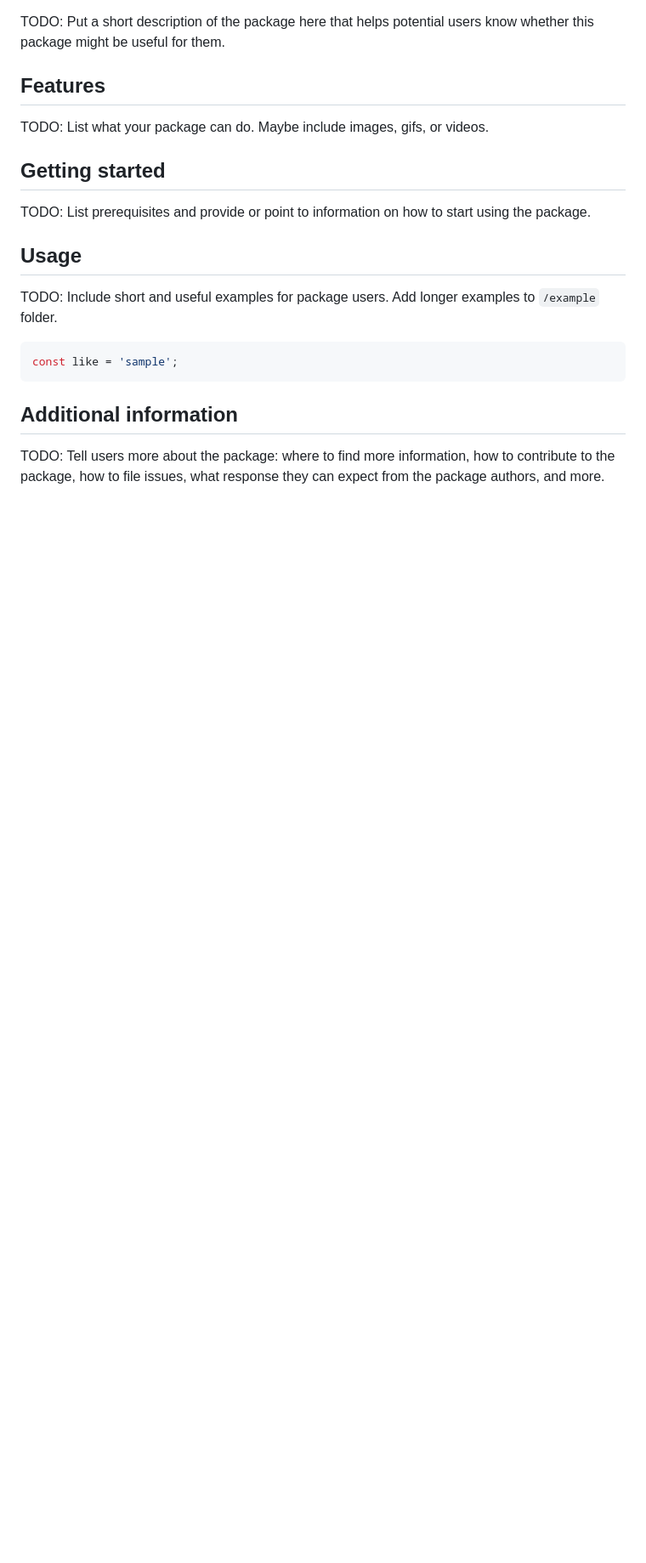
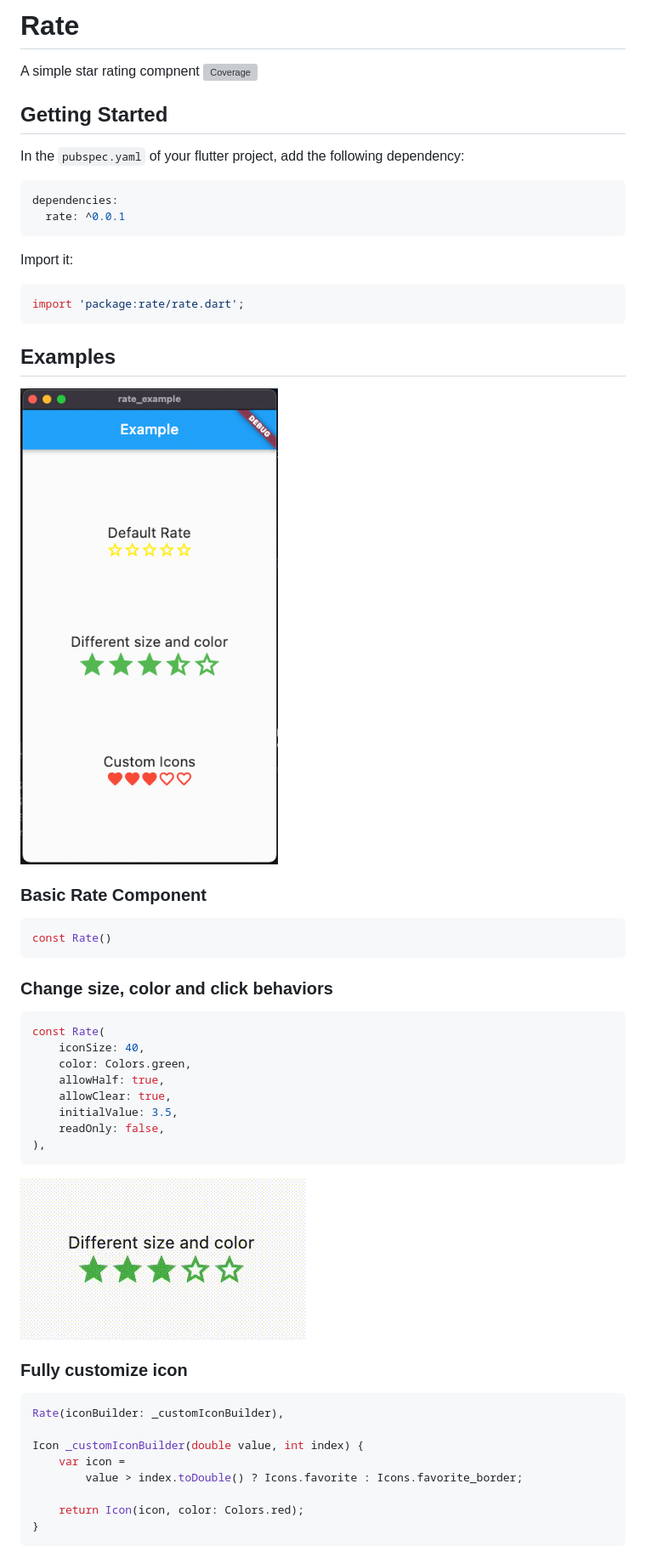
Before and after one commit to pedropacheco92/rate, a Markdown page: README.md, the part around the change. Shown: that part at 85% size. Drawn GitHub-style; pictures changed too: arts/example_vid.gif (added); blank space fills up the shorter version; grey boxes are pictures that could not be loaded.

Commit message:
improved readme file and example files

````diff
--- a/README.md
+++ b/README.md
@@ -1,39 +1,57 @@
-<!--
-This README describes the package. If you publish this package to pub.dev,
-this README's contents appear on the landing page for your package.
+# Rate
 
-For information about how to write a good package README, see the guide for
-[writing package pages](https://dart.dev/guides/libraries/writing-package-pages).
+A simple star rating compnent
+![Coverage](https://raw.githubusercontent.com/pedropacheco92/rate/main/coverage_badge.svg?sanitize=true)
 
-For general information about developing packages, see the Dart guide for
-[creating packages](https://dart.dev/guides/libraries/create-library-packages)
-and the Flutter guide for
-[developing packages and plugins](https://flutter.dev/developing-packages).
--->
+## Getting Started
 
-TODO: Put a short description of the package here that helps potential users
-know whether this package might be useful for them.
+In the `pubspec.yaml` of your flutter project, add the following dependency:
 
-## Features
+```yaml
+dependencies:
+  rate: ^0.0.1
+```
 
-TODO: List what your package can do. Maybe include images, gifs, or videos.
-
-## Getting started
-
-TODO: List prerequisites and provide or point to information on how to
-start using the package.
-
-## Usage
-
-TODO: Include short and useful examples for package users. Add longer examples
-to `/example` folder.
+Import it:
 
 ```dart
-const like = 'sample';
+import 'package:rate/rate.dart';
 ```
 
-## Additional information
+## Examples
 
-TODO: Tell users more about the package: where to find more information, how to
-contribute to the package, how to file issues, what response they can expect
-from the package authors, and more.
+![Examples](arts/example_pic.png)
+
+### Basic Rate Component
+
+```dart
+const Rate()
+```
+
+### Change size, color and click behaviors
+
+```dart
+const Rate(
+    iconSize: 40,
+    color: Colors.green,
+    allowHalf: true,
+    allowClear: true,
+    initialValue: 3.5,
+    readOnly: false,
+),
+```
+
+![Examples](arts/example_vid.gif)
+
+### Fully customize icon
+
+```dart
+Rate(iconBuilder: _customIconBuilder),
+
+Icon _customIconBuilder(double value, int index) {
+    var icon =
+        value > index.toDouble() ? Icons.favorite : Icons.favorite_border;
+
+    return Icon(icon, color: Colors.red);
+}
+```
````
Also changed, not shown: 2 other files.
